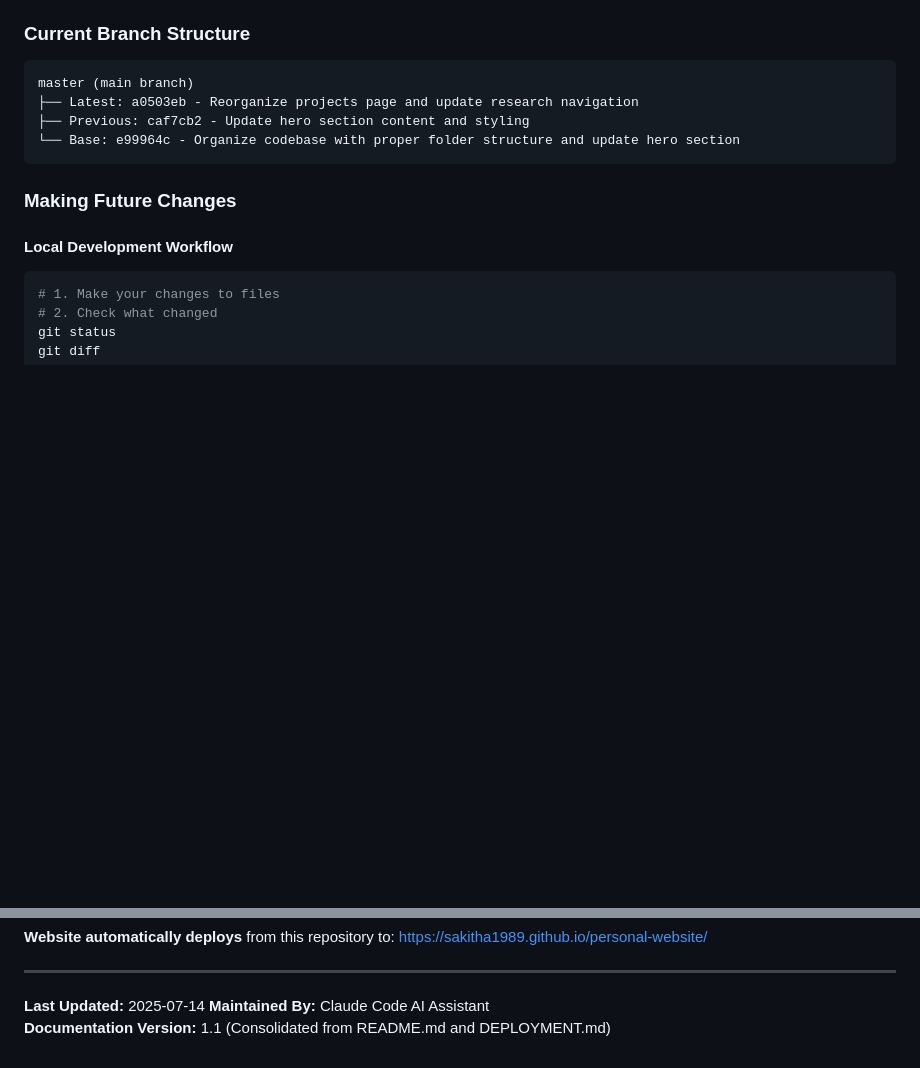
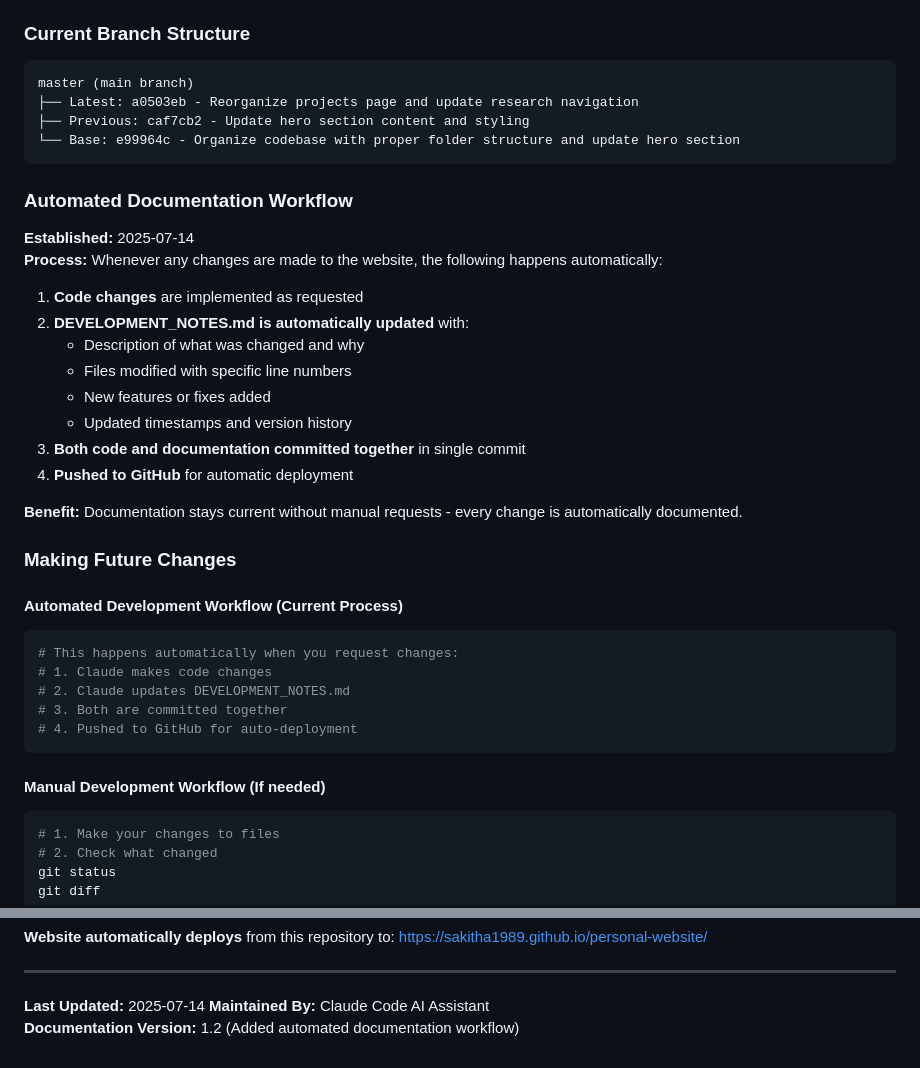
Before and after one commit to Sakitha1989/personal-website, a Markdown page: DEVELOPMENT_NOTES.md, 2 parts joined by grey strips. GitHub-like rendering; blank space fills up the shorter version.

Commit message:
Document automated workflow for future development
- Add automated documentation workflow section to DEVELOPMENT_NOTES.md
- Establish process where documentation updates automatically with code changes
- Update version to 1.2 reflecting the new workflow
- Ensure documentation stays current without manual intervention

🤖 Generated with [Claude Code](https://claude.ai/code)

Co-Authored-By: Claude <noreply@anthropic.com>

````diff
--- a/DEVELOPMENT_NOTES.md
+++ b/DEVELOPMENT_NOTES.md
@@ -64,9 +64,34 @@ master (main branch)
 └── Base: e99964c - Organize codebase with proper folder structure and update hero section
 ```
 
+### Automated Documentation Workflow
+
+**Established:** 2025-07-14
+**Process:** Whenever any changes are made to the website, the following happens automatically:
+
+1. **Code changes** are implemented as requested
+2. **DEVELOPMENT_NOTES.md is automatically updated** with:
+   - Description of what was changed and why
+   - Files modified with specific line numbers
+   - New features or fixes added
+   - Updated timestamps and version history
+3. **Both code and documentation committed together** in single commit
+4. **Pushed to GitHub** for automatic deployment
+
+**Benefit:** Documentation stays current without manual requests - every change is automatically documented.
+
 ### Making Future Changes
 
-#### Local Development Workflow
+#### Automated Development Workflow (Current Process)
+```bash
+# This happens automatically when you request changes:
+# 1. Claude makes code changes
+# 2. Claude updates DEVELOPMENT_NOTES.md
+# 3. Both are committed together
+# 4. Pushed to GitHub for auto-deployment
+```
+
+#### Manual Development Workflow (If needed)
 ```bash
 # 1. Make your changes to files
 # 2. Check what changed
@@ -347,4 +372,4 @@ For development questions or issues:
 
 **Last Updated:** 2025-07-14
 **Maintained By:** Claude Code AI Assistant
-**Documentation Version:** 1.1 (Consolidated from README.md and DEPLOYMENT.md)
+**Documentation Version:** 1.2 (Added automated documentation workflow)
````
